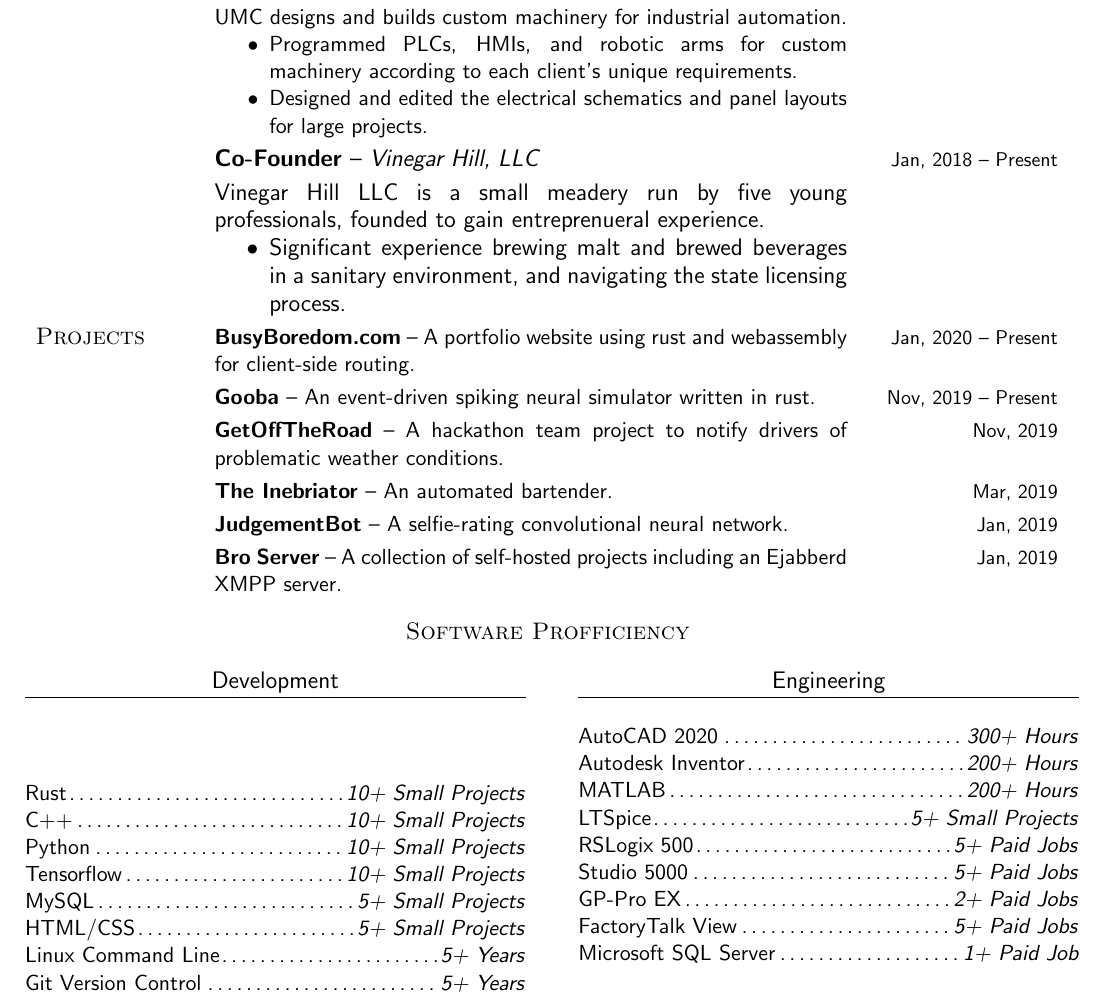
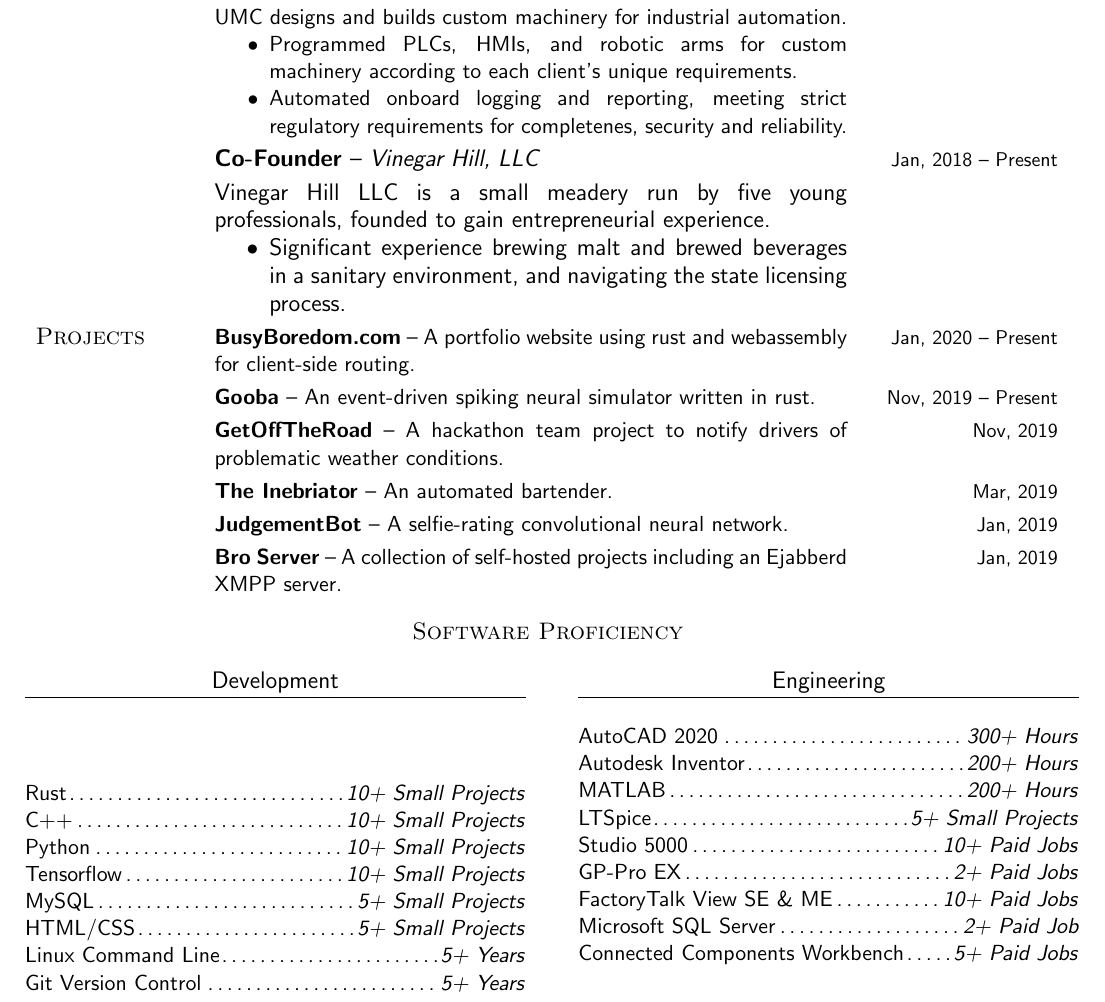
Before and after one commit to busyboredom/resume, a LaTeX CV (resume.tex): part of the page, cut so that both start at the same text. Compiled offline with pdfLaTeX.

Commit message:
Update UMC description

```diff
--- a/resume.tex
+++ b/resume.tex
@@ -65,7 +65,8 @@
   \begin{itemize}
     \item Programmed PLCs, HMIs, and robotic arms for custom machinery according to each client's
       unique requirements.
-    \item Designed and edited the electrical schematics and panel layouts for large projects.
+    \item Automated onboard logging and reporting, meeting strict regulatory requirements
+      for completenes, security and reliability.
   \end{itemize}
   \smallskip &
 
@@ -73,7 +74,7 @@
 
   \large\textbf{Co-Founder} -- \textit{Vinegar Hill, LLC}\par
   \smallskip Vinegar Hill LLC is a small meadery run by five young professionals, founded to gain
-  entreprenueral experience.
+  entrepreneurial experience.
   \begin{itemize}
       \item Significant experience brewing malt and brewed beverages in a sanitary environment, and
         navigating the state licensing process.
@@ -115,7 +116,7 @@
 
 \begin{center}
   \vspace{-13pt}
-  \large\textsc{Software Profficiency}
+  \large\textsc{Software Proficiency}
   \vspace{-13pt}
 \end{center}
 
@@ -144,15 +145,15 @@
     \rule[10pt]{\linewidth}{0.04pt}
     \vspace{-23pt}
   \end{center}
-  AutoCAD 2020\dotfill           \textit{300+ Hours}\newline
-  Autodesk Inventor\dotfill      \textit{200+ Hours}\newline
-  MATLAB\dotfill                 \textit{200+ Hours}\newline
-  LTSpice\dotfill                \textit{5+ Small Projects}\newline
-  RSLogix 500\dotfill            \textit{5+ Paid Jobs}\newline
-  Studio 5000\dotfill            \textit{5+ Paid Jobs}\newline
-  GP-Pro EX\dotfill              \textit{2+ Paid Jobs}\newline
-  FactoryTalk View\dotfill       \textit{5+ Paid Jobs}\newline
-  Microsoft SQL Server\dotfill   \textit{1+ Paid Job}
+  AutoCAD 2020\dotfill                    \textit{300+ Hours}\newline
+  Autodesk Inventor\dotfill               \textit{200+ Hours}\newline
+  MATLAB\dotfill                          \textit{200+ Hours}\newline
+  LTSpice\dotfill                         \textit{5+ Small Projects}\newline
+  Studio 5000\dotfill                     \textit{10+ Paid Jobs}\newline
+  GP-Pro EX\dotfill                       \textit{2+ Paid Jobs}\newline
+  FactoryTalk View SE \& ME\dotfill                \textit{10+ Paid Jobs}\newline
+  Microsoft SQL Server\dotfill            \textit{2+ Paid Job}\newline
+  Connected Components Workbench\dotfill  \textit{5+ Paid Jobs}
 
 \end{multicols*}
 \end{document}
```
